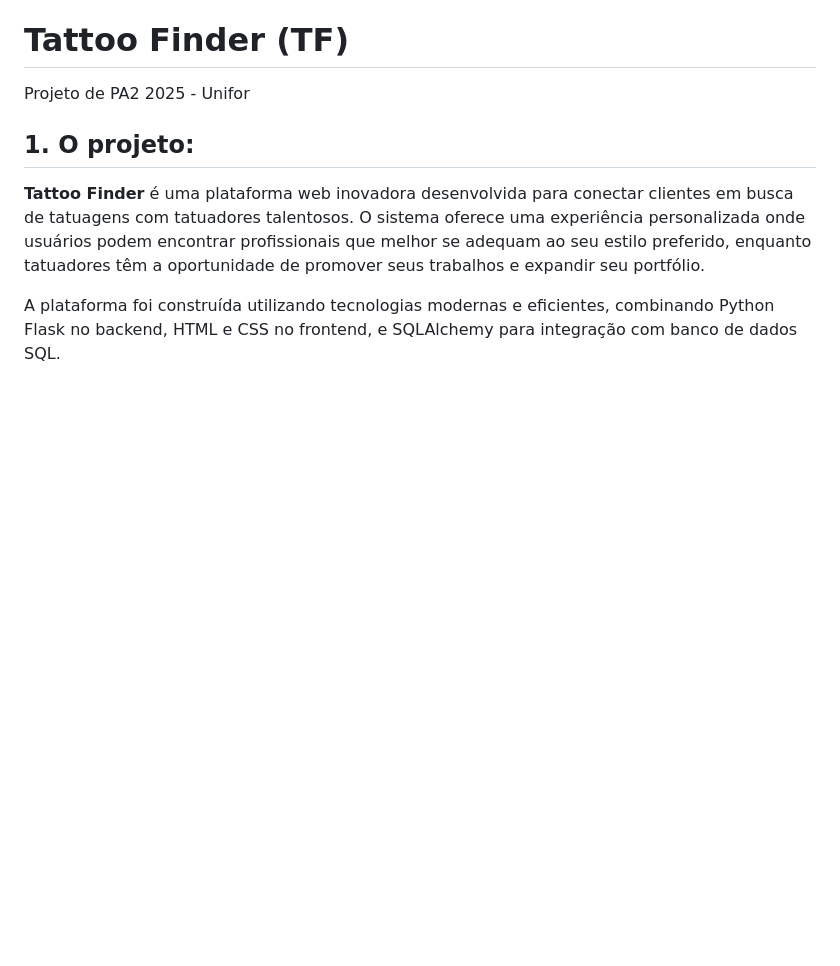
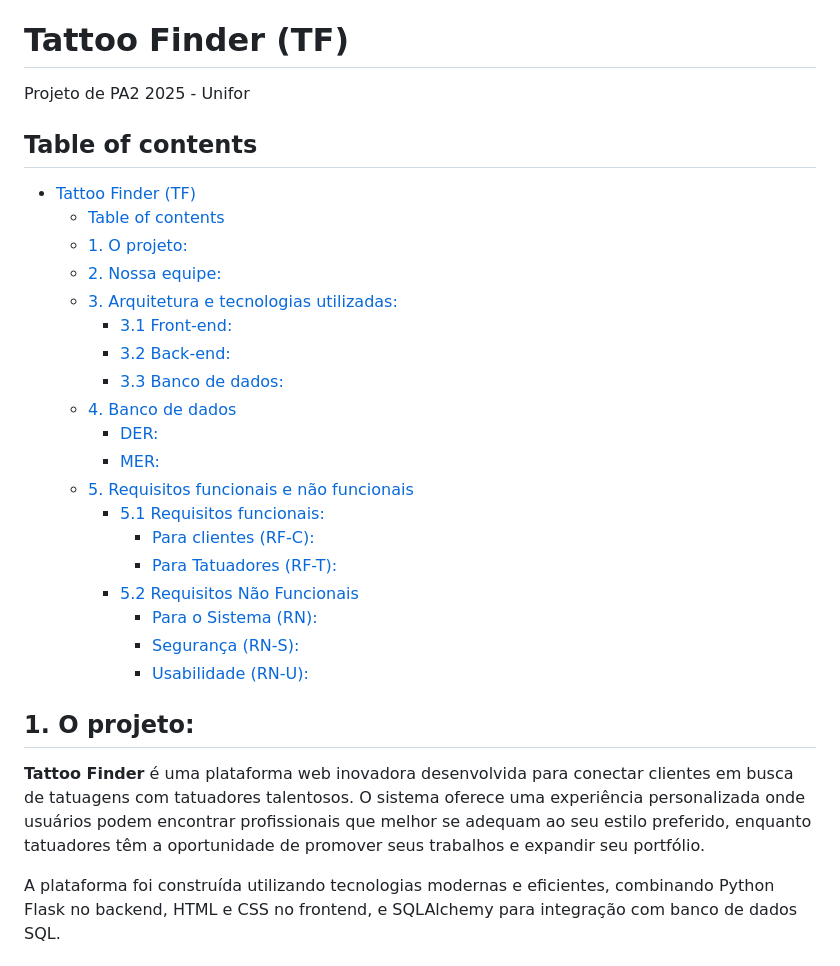
Before and after one commit to TattooFinder/TattooFinder, a Markdown page: README.md, the part around the change. GitHub-like rendering; blank space fills up the shorter version.

Commit message:
update the readme with a table of contents

```diff
--- a/README.md
+++ b/README.md
@@ -1,6 +1,28 @@
 # Tattoo Finder (TF)
 
 Projeto de PA2 2025 - Unifor
+
+## Table of contents
+
+- [Tattoo Finder (TF)](#tattoo-finder-tf)
+  - [Table of contents](#table-of-contents)
+  - [1. O projeto:](#1-o-projeto)
+  - [2. Nossa equipe:](#2-nossa-equipe)
+  - [3. Arquitetura e tecnologias utilizadas:](#3-arquitetura-e-tecnologias-utilizadas)
+    - [3.1 Front-end:](#31-front-end)
+    - [3.2 Back-end:](#32-back-end)
+    - [3.3 Banco de dados:](#33-banco-de-dados)
+  - [4. Banco de dados](#4-banco-de-dados)
+    - [DER:](#der)
+    - [MER:](#mer)
+  - [5. Requisitos funcionais e não funcionais](#5-requisitos-funcionais-e-não-funcionais)
+    - [5.1 Requisitos funcionais:](#51-requisitos-funcionais)
+      - [Para clientes (RF-C):](#para-clientes-rf-c)
+      - [Para Tatuadores (RF-T):](#para-tatuadores-rf-t)
+    - [5.2 Requisitos Não Funcionais](#52-requisitos-não-funcionais)
+      - [Para o Sistema (RN):](#para-o-sistema-rn)
+      - [Segurança (RN-S):](#segurança-rn-s)
+      - [Usabilidade (RN-U):](#usabilidade-rn-u)
 
 ## 1. O projeto:
 
```
